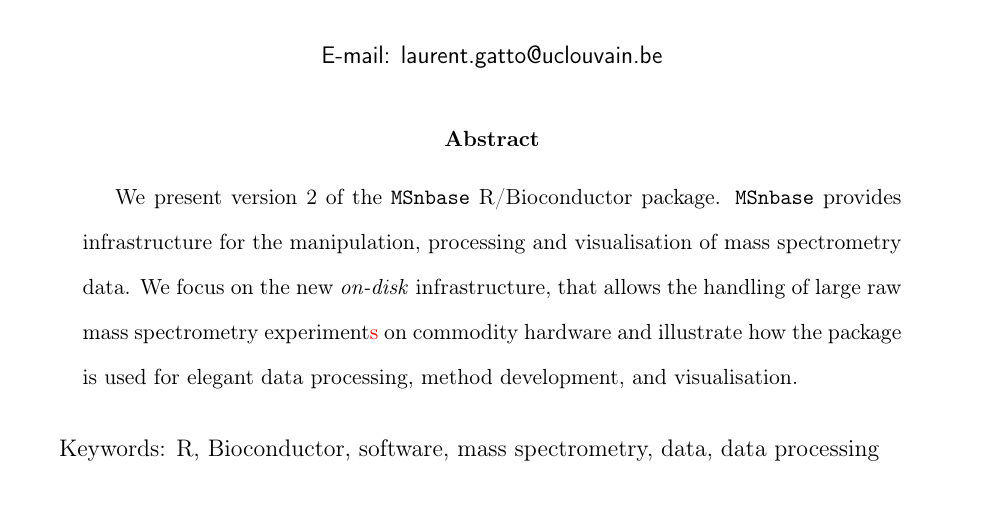
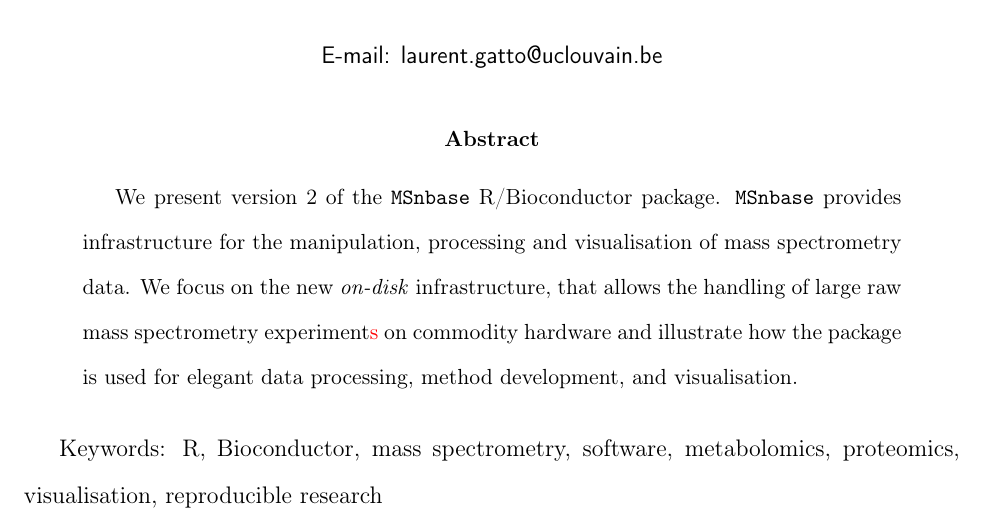
Before and after one commit to lgatto/2020-msnbase-v2, a LaTeX paper (msnbase2.tex): part of page 1 of 17, cut so that both start at the same text. Compiled offline with pdfLaTeX.

Commit message:
udpate keywords

```diff
--- a/msnbase2.tex
+++ b/msnbase2.tex
@@ -119,7 +119,8 @@
   development, and visualisation.
 \end{abstract}
 
-Keywords: R, Bioconductor, software, mass spectrometry, data, data processing
+Keywords: R, Bioconductor, mass spectrometry, software, metabolomics,
+proteomics, visualisation, reproducible research
 
 
 
```
Also changed, not shown: msnbase2.pdf, msnbase2.tex (2 more changed lines), 1 other file.
